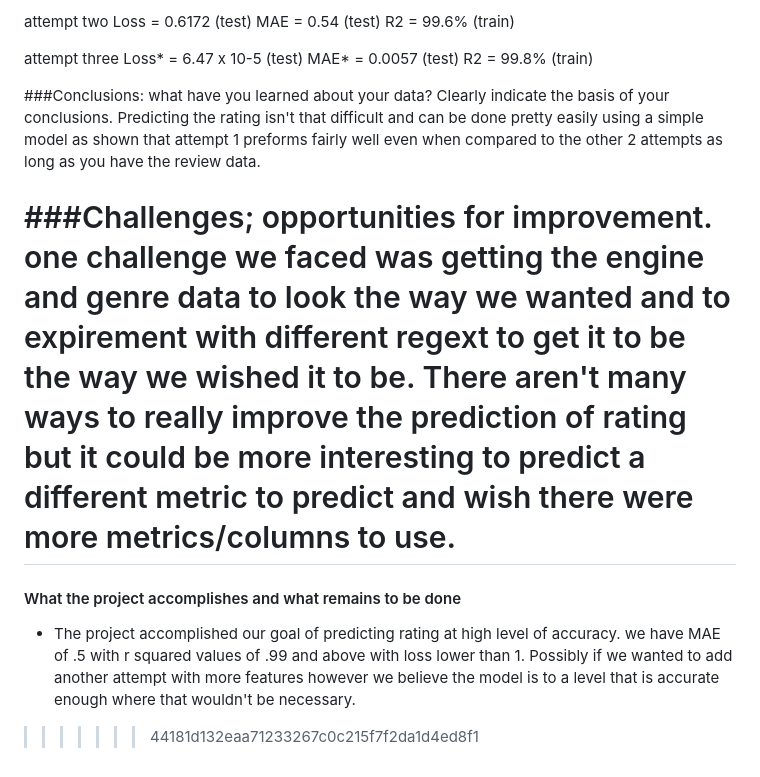
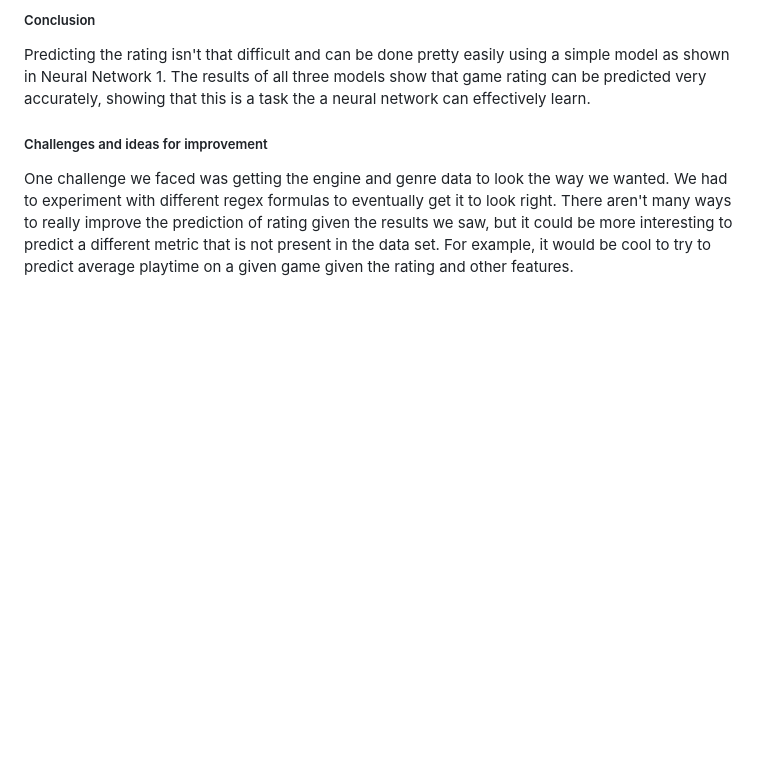
Before and after one commit to CBeane313/CSCI4555-Final-Project, a Markdown page: README.md, the part around the change printed below. Rendered like a GitHub page; blank space fills up the shorter version.

```diff
--- a/README.md
+++ b/README.md
@@ -72,22 +96,7 @@ R2 = 99.7% (train)
 
 
-attempt two
-Loss = 0.6172 (test)
-MAE = 0.54 (test)
-R2 = 99.6% (train)
+##### Conclusion
+Predicting the rating isn't that difficult and can be done pretty easily using a simple model as shown in Neural Network 1. The results of all three models show that game rating can be predicted very accurately, showing that this is a task the a neural network can effectively learn.
 
-attempt three
-Loss* = 6.47 x 10-5 (test)
-MAE* = 0.0057 (test)
-R2 = 99.8% (train)
-
-
-###Conclusions: what have you learned about your data? Clearly indicate the basis of your conclusions.
-Predicting the rating isn't that difficult and can be done pretty easily using a simple model as shown that attempt 1 preforms fairly well even when compared to the other 2 attempts as long as you have the review data.
-
-###Challenges; opportunities for improvement.
-one challenge we faced was getting the engine and genre data to look the way we wanted and to expirement with different regext to get it to be the way we wished it to be. There aren't many ways to really improve the prediction of rating but it could be more interesting to predict a different metric to predict and wish there were more metrics/columns to use.
-=======
-#### What the project accomplishes and what remains to be done
--   The project accomplished our goal of predicting rating at high level of accuracy. we have MAE of .5 with r squared values of .99 and above with loss lower than 1. Possibly if we wanted to add another attempt with more features however we believe the model is to a level that is accurate enough where that wouldn't be necessary.
->>>>>>> 44181d132eaa71233267c0c215f7f2da1d4ed8f1
+##### Challenges and ideas for improvement
+One challenge we faced was getting the engine and genre data to look the way we wanted. We had to experiment with different regex formulas to eventually get it to look right. There aren't many ways to really improve the prediction of rating given the results we saw, but it could be more interesting to predict a different metric that is not present in the data set. For example, it would be cool to try to predict average playtime on a given game given the rating and other features.
```
Also changed, not shown: other parts of README.md (+64 -40 lines), NN_Design_Matrix.png (added), 2 other files.
